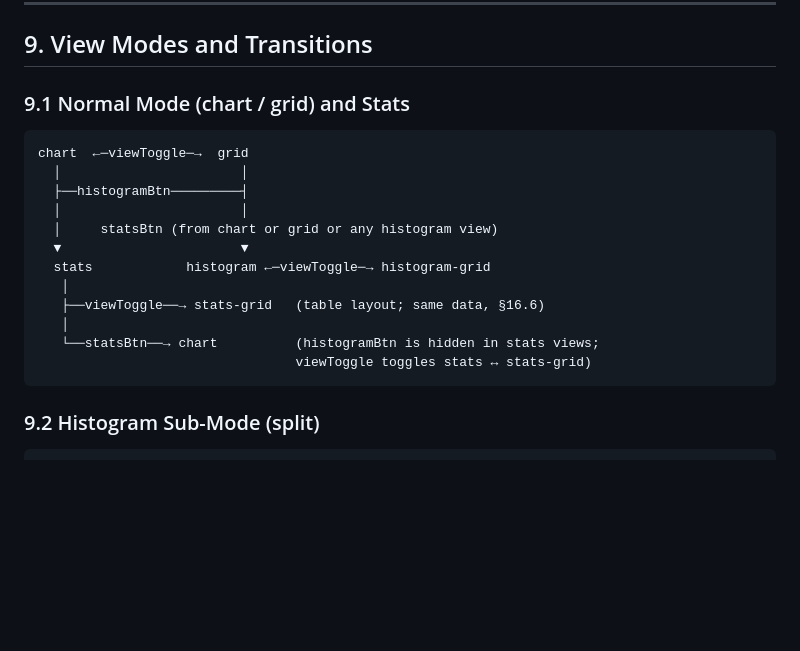
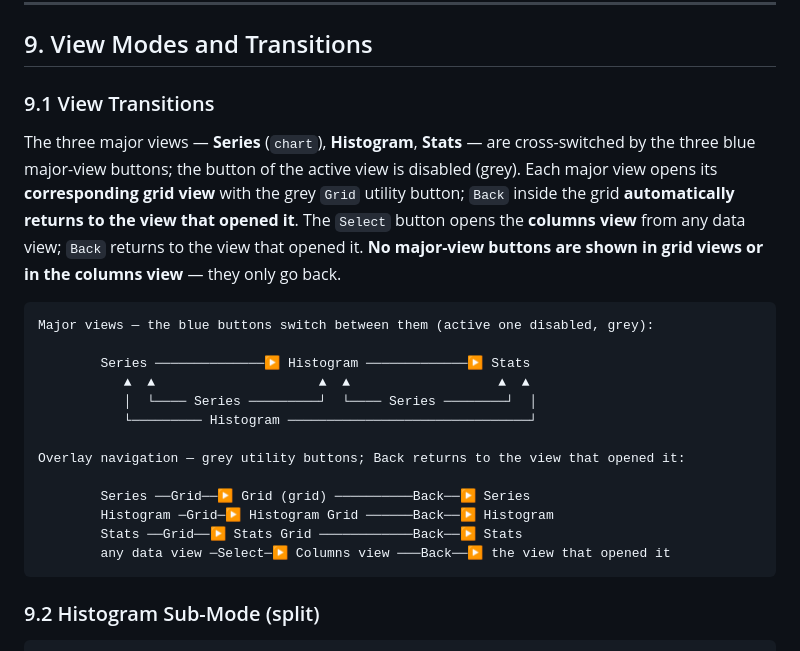
Before and after one commit to stoflom/deye-logger, a Markdown page: frontend/frontend-design.md, the part around one of its changes. GitHub-like rendering; blank space fills up the shorter version.

Commit message:
Design doc §9: view transition diagram and button specification tables (#68)

````diff
--- a/frontend/frontend-design.md
+++ b/frontend/frontend-design.md
@@ -653,21 +653,24 @@ other modules → shared.ts + dom-refs.ts
 
 ## 9. View Modes and Transitions
 
-### 9.1 Normal Mode (chart / grid) and Stats
+### 9.1 View Transitions
+
+The three major views — **Series** (`chart`), **Histogram**, **Stats** — are cross-switched by the three blue major-view buttons; the button of the active view is disabled (grey). Each major view opens its **corresponding grid view** with the grey `Grid` utility button; `Back` inside the grid **automatically returns to the view that opened it**. The `Select` button opens the **columns view** from any data view; `Back` returns to the view that opened it. **No major-view buttons are shown in grid views or in the columns view** — they only go back.
 
 ```
-chart  ←─viewToggle─→  grid
-  │                       │
-  ├──histogramBtn─────────┤
-  │                       │
-  │     statsBtn (from chart or grid or any histogram view)
-  ▼                       ▼
-  stats            histogram ←─viewToggle─→ histogram-grid
-   │
-   ├──viewToggle──→ stats-grid   (table layout; same data, §16.6)
-   │
-   └──statsBtn──→ chart          (histogramBtn is hidden in stats views;
-                                 viewToggle toggles stats ↔ stats-grid)
+Major views — the blue buttons switch between them (active one disabled, grey):
+
+        Series ──────────────▶ Histogram ─────────────▶ Stats
+           ▲  ▲                     ▲  ▲                   ▲  ▲
+           │  └──── Series ─────────┘  └──── Series ────────┘  │
+           └───────── Histogram ───────────────────────────────┘
+
+Overlay navigation — grey utility buttons; Back returns to the view that opened it:
+
+        Series ──Grid──▶ Grid (grid) ──────────Back──▶ Series
+        Histogram ─Grid─▶ Histogram Grid ──────Back──▶ Histogram
+        Stats ──Grid──▶ Stats Grid ────────────Back──▶ Stats
+        any data view ─Select─▶ Columns view ───Back──▶ the view that opened it
 ```
 
 ### 9.2 Histogram Sub-Mode (split)
````
Also changed, not shown: other parts of frontend/frontend-design.md (+30 -31 lines).
